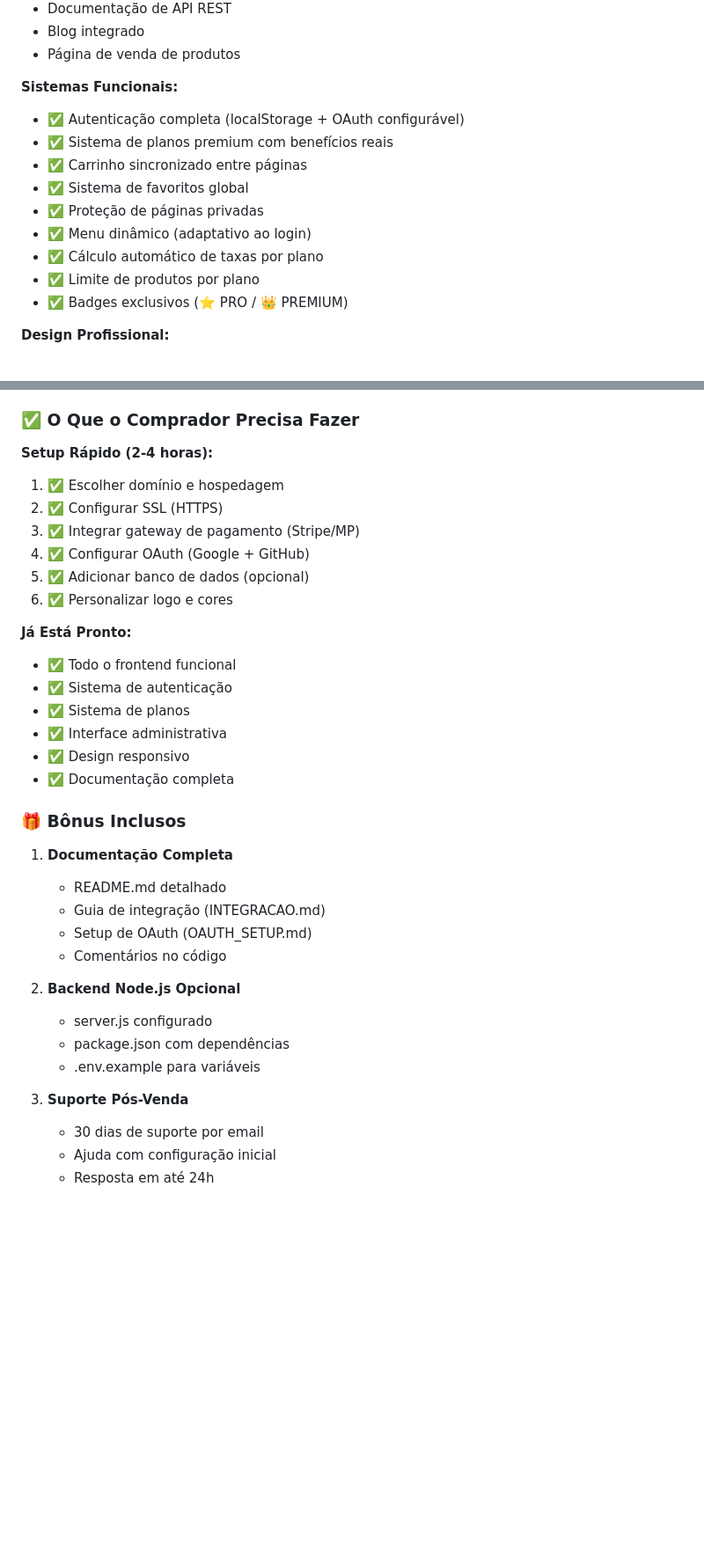
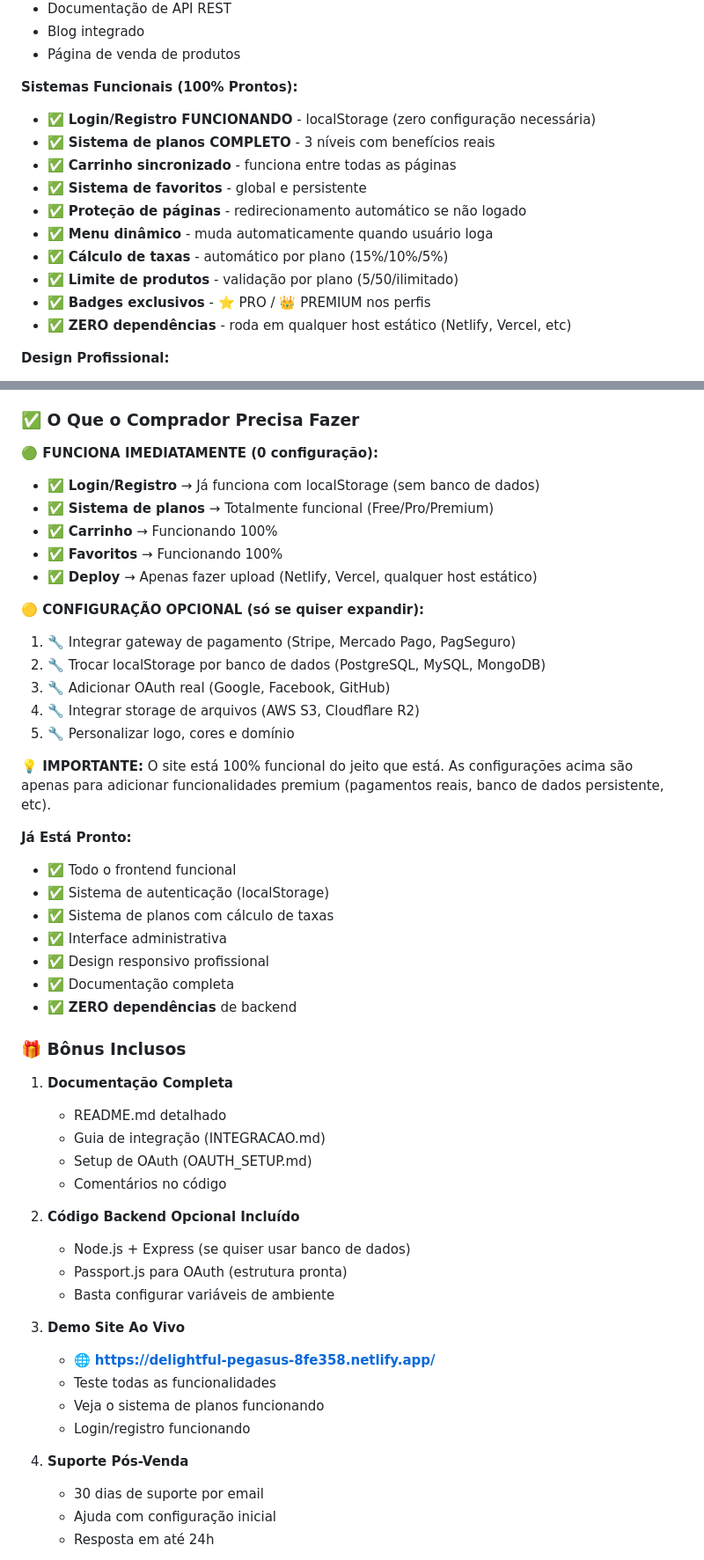
Before and after one commit to Arthurbr5/ByteMarket, a Markdown page: FLIPPA_LISTING.md, 2 parts joined by grey strips. Shown: that part at 88% size. Rendered like a GitHub page; blank space fills up the shorter version.

Commit message:
Update: FLIPPA_LISTING com demo URL e clareza sobre funcionamento

```diff
--- a/FLIPPA_LISTING.md
+++ b/FLIPPA_LISTING.md
@@ -38,16 +38,17 @@ Marketplace moderno para venda de produtos digitais. Sistema de planos premium f
 - Blog integrado
 - Página de venda de produtos
 
-**Sistemas Funcionais:**
-- ✅ Autenticação completa (localStorage + OAuth configurável)
-- ✅ Sistema de planos premium com benefícios reais
-- ✅ Carrinho sincronizado entre páginas
-- ✅ Sistema de favoritos global
-- ✅ Proteção de páginas privadas
-- ✅ Menu dinâmico (adaptativo ao login)
-- ✅ Cálculo automático de taxas por plano
-- ✅ Limite de produtos por plano
-- ✅ Badges exclusivos (⭐ PRO / 👑 PREMIUM)
+**Sistemas Funcionais (100% Prontos):**
+- ✅ **Login/Registro FUNCIONANDO** - localStorage (zero configuração necessária)
+- ✅ **Sistema de planos COMPLETO** - 3 níveis com benefícios reais
+- ✅ **Carrinho sincronizado** - funciona entre todas as páginas
+- ✅ **Sistema de favoritos** - global e persistente
+- ✅ **Proteção de páginas** - redirecionamento automático se não logado
+- ✅ **Menu dinâmico** - muda automaticamente quando usuário loga
+- ✅ **Cálculo de taxas** - automático por plano (15%/10%/5%)
+- ✅ **Limite de produtos** - validação por plano (5/50/ilimitado)
+- ✅ **Badges exclusivos** - ⭐ PRO / 👑 PREMIUM nos perfis
+- ✅ **ZERO dependências** - roda em qualquer host estático (Netlify, Vercel, etc)
 
 **Design Profissional:**
 - 4.600+ linhas de CSS customizado
@@ -116,21 +117,30 @@ Marketplace moderno para venda de produtos digitais. Sistema de planos premium f
 
 ### ✅ O Que o Comprador Precisa Fazer
 
-**Setup Rápido (2-4 horas):**
-1. ✅ Escolher domínio e hospedagem
-2. ✅ Configurar SSL (HTTPS)
-3. ✅ Integrar gateway de pagamento (Stripe/MP)
-4. ✅ Configurar OAuth (Google + GitHub)
-5. ✅ Adicionar banco de dados (opcional)
-6. ✅ Personalizar logo e cores
+**🟢 FUNCIONA IMEDIATAMENTE (0 configuração):**
+- ✅ **Login/Registro** → Já funciona com localStorage (sem banco de dados)
+- ✅ **Sistema de planos** → Totalmente funcional (Free/Pro/Premium)
+- ✅ **Carrinho** → Funcionando 100%
+- ✅ **Favoritos** → Funcionando 100%
+- ✅ **Deploy** → Apenas fazer upload (Netlify, Vercel, qualquer host estático)
+
+**🟡 CONFIGURAÇÃO OPCIONAL (só se quiser expandir):**
+1. 🔧 Integrar gateway de pagamento (Stripe, Mercado Pago, PagSeguro)
+2. 🔧 Trocar localStorage por banco de dados (PostgreSQL, MySQL, MongoDB)
+3. 🔧 Adicionar OAuth real (Google, Facebook, GitHub)
+4. 🔧 Integrar storage de arquivos (AWS S3, Cloudflare R2)
+5. 🔧 Personalizar logo, cores e domínio
+
+**💡 IMPORTANTE:** O site está 100% funcional do jeito que está. As configurações acima são apenas para adicionar funcionalidades premium (pagamentos reais, banco de dados persistente, etc).
 
 **Já Está Pronto:**
 - ✅ Todo o frontend funcional
-- ✅ Sistema de autenticação
-- ✅ Sistema de planos
+- ✅ Sistema de autenticação (localStorage)
+- ✅ Sistema de planos com cálculo de taxas
 - ✅ Interface administrativa
-- ✅ Design responsivo
+- ✅ Design responsivo profissional
 - ✅ Documentação completa
+- ✅ **ZERO dependências** de backend
 
 ### 🎁 Bônus Inclusos
 
@@ -140,12 +150,18 @@ Marketplace moderno para venda de produtos digitais. Sistema de planos premium f
    - Setup de OAuth (OAUTH_SETUP.md)
    - Comentários no código
 
-2. **Backend Node.js Opcional**
-   - server.js configurado
-   - package.json com dependências
-   - .env.example para variáveis
+2. **Código Backend Opcional Incluído**
+   - Node.js + Express (se quiser usar banco de dados)
+   - Passport.js para OAuth (estrutura pronta)
+   - Basta configurar variáveis de ambiente
 
-3. **Suporte Pós-Venda**
+3. **Demo Site Ao Vivo**
+   - 🌐 **https://delightful-pegasus-8fe358.netlify.app/**
+   - Teste todas as funcionalidades
+   - Veja o sistema de planos funcionando
+   - Login/registro funcionando
+
+4. **Suporte Pós-Venda**
    - 30 dias de suporte por email
    - Ajuda com configuração inicial
    - Resposta em até 24h
```
Also changed, not shown: other parts of FLIPPA_LISTING.md (+30 -23 lines).
